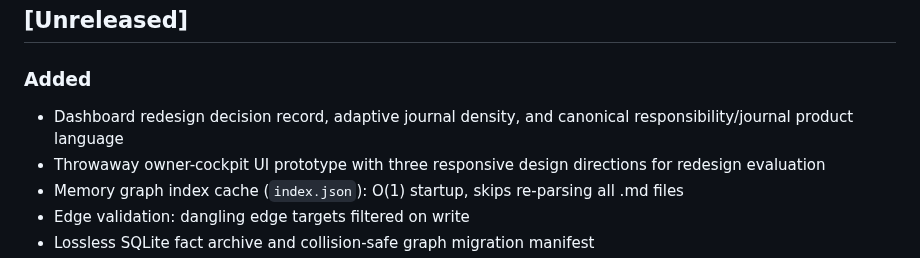
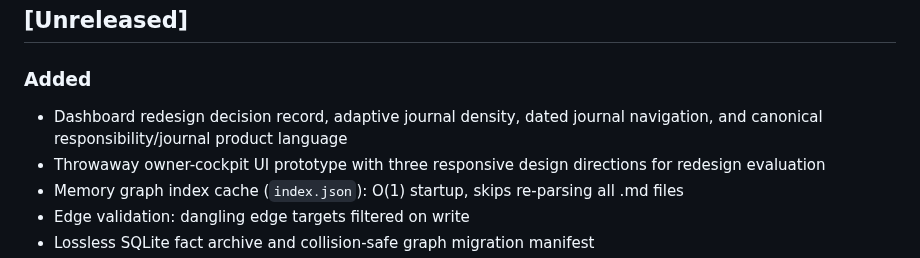
Before and after one commit to H4fizWasabie/mino-agent, a Markdown page: CHANGELOG.md, the part around the change. Rendered like a GitHub page.

```diff
--- a/CHANGELOG.md
+++ b/CHANGELOG.md
@@ -3,7 +3,7 @@
 ## [Unreleased]
 
 ### Added
-- Dashboard redesign decision record, adaptive journal density, and canonical responsibility/journal product language
+- Dashboard redesign decision record, adaptive journal density, dated journal navigation, and canonical responsibility/journal product language
 - Throwaway owner-cockpit UI prototype with three responsive design directions for redesign evaluation
 - Memory graph index cache (`index.json`): O(1) startup, skips re-parsing all .md files
 - Edge validation: dangling edge targets filtered on write
```
Also changed, not shown: DASHBOARD_DESIGN.md (+16 -1 lines).
